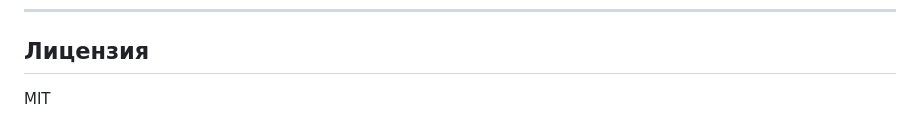
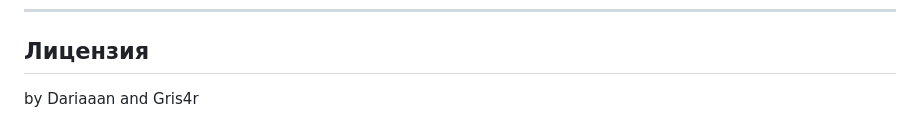
Before and after one commit to grisar/LogoAI-new, a Markdown page: README.md, the part around the change. GitHub-like rendering.

Commit message:
docs: update license — by Dariaaan and Gris4r

```diff
--- a/README.md
+++ b/README.md
@@ -699,4 +699,4 @@ curl http://localhost:3000/api/auth/login  # должен вернуть 401
 
 ## Лицензия
 
-MIT
+by Dariaaan and Gris4r
```
